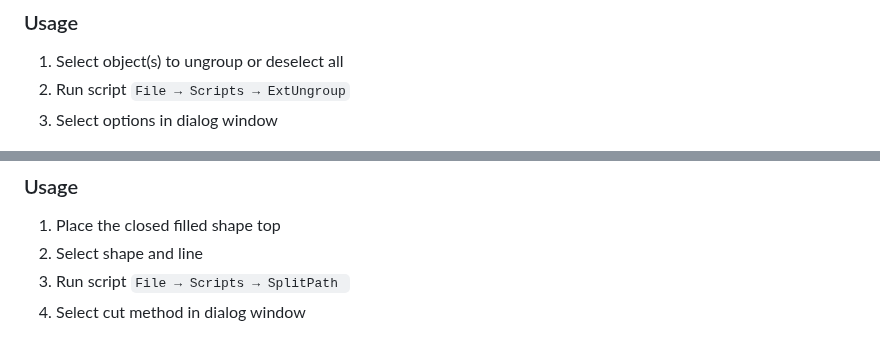
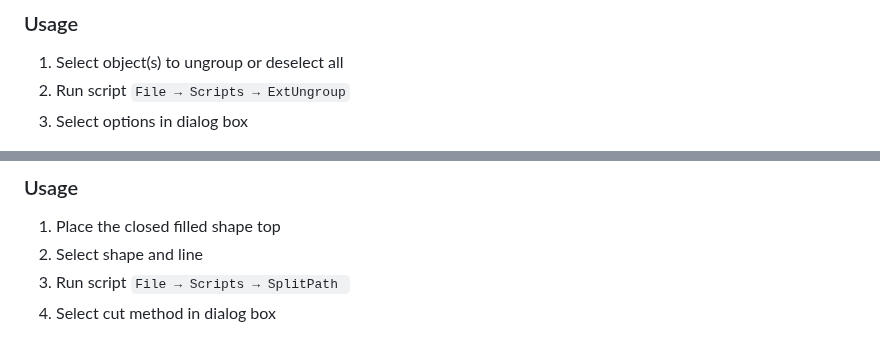
Before and after one commit to creold/illustrator-scripts, a Markdown page: README.md, 2 parts joined by grey strips. GitHub-like rendering.

```diff
--- a/README.md
+++ b/README.md
@@ -85,7 +104,7 @@ This script is сan be easily custom ungrouping to all group items & releasing c
 
 1. Select object(s) to ungroup or deselect all
 2. Run script `File → Scripts → ExtUngroup`
-3. Select options in dialog window
+3. Select options in dialog box
 
 
 ![Zoom-And-Center](images/demo-ExtUngroup.gif)
@@ -155,7 +174,7 @@ Powerfull script for subtract shapes from paths. Pathfinder panel in Adobe Illus
 1. Place the closed filled shape top
 2. Select shape and line
 3. Run script `File → Scripts → SplitPath `
-4. Select cut method in dialog window
+4. Select cut method in dialog box
 
 
 ![SplitPath](images/demo-SplitPath.gif)
```
Also changed, not shown: other parts of README.md (+22 -3 lines), images/demo-Export-selection-as-AI.gif (added), 3 other files.
